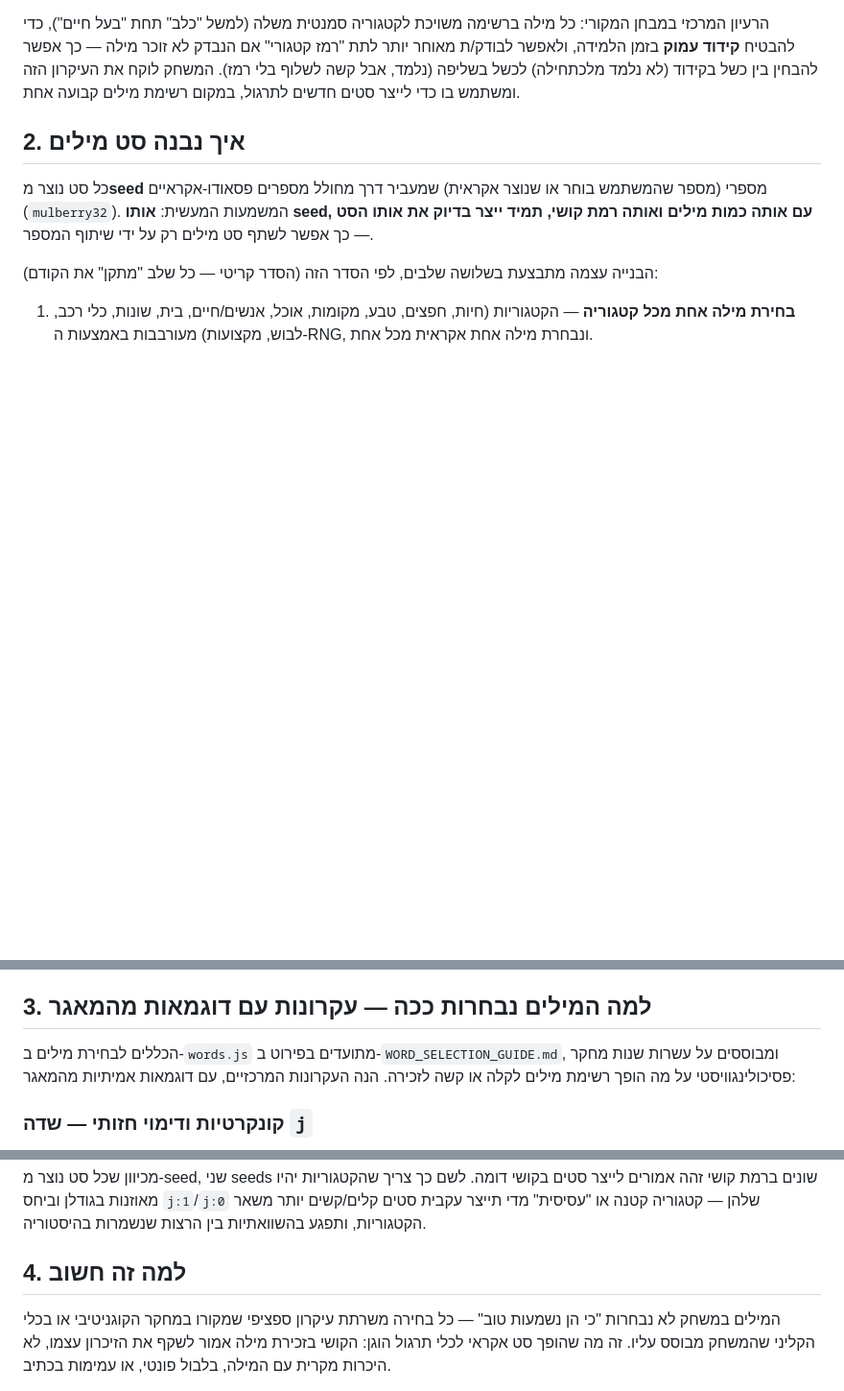
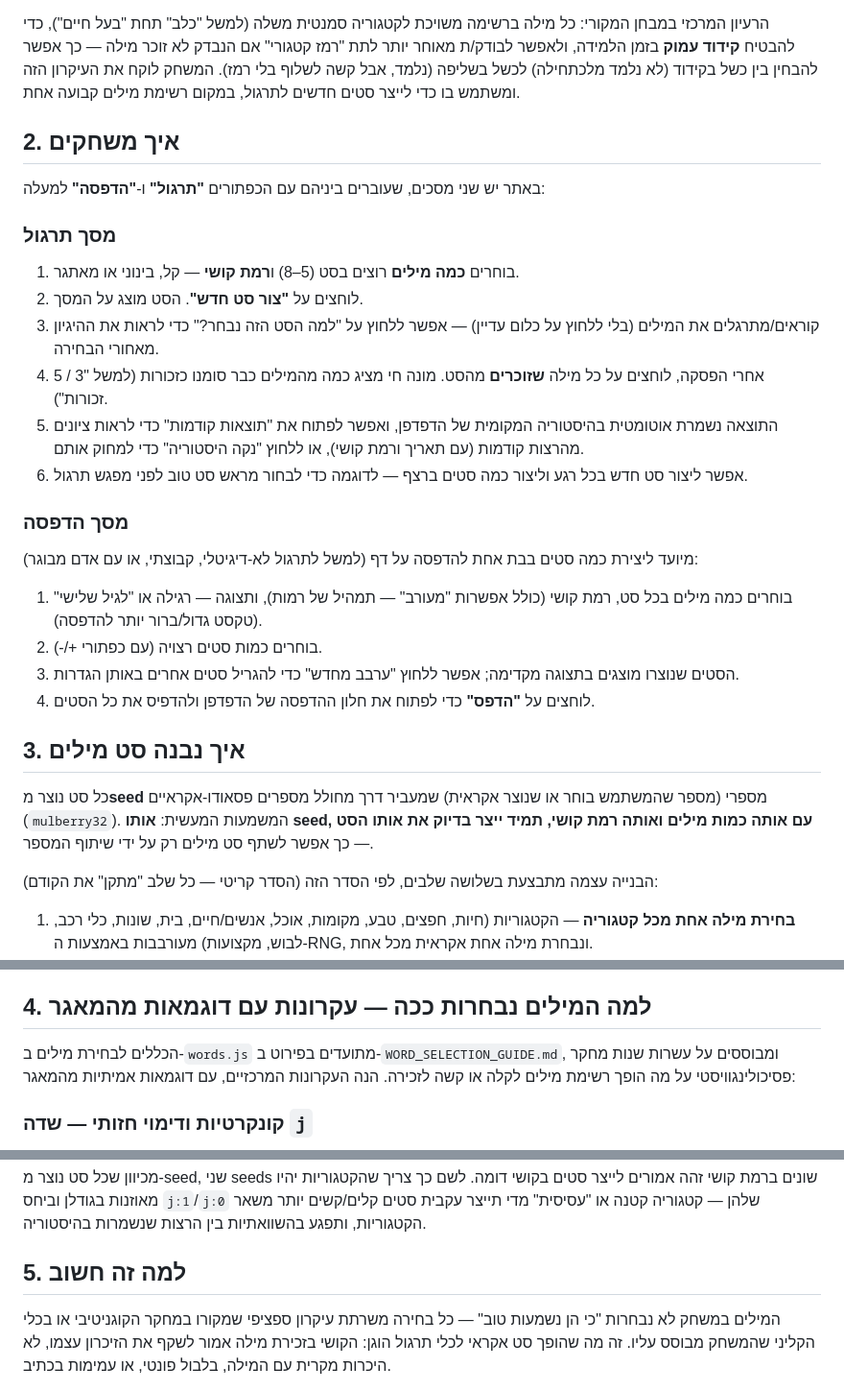
Before and after one commit to AvivSela/memory-practice-words, a Markdown page: GAME_EXPLAINED.md, 3 parts joined by grey strips. Shown at 96% size. Drawn GitHub-style; blank space fills up the shorter version.

Commit message:
Add "how to play" section to GAME_EXPLAINED.md
Co-Authored-By: Claude Sonnet 5 <noreply@anthropic.com>

```diff
--- a/GAME_EXPLAINED.md
+++ b/GAME_EXPLAINED.md
@@ -8,7 +8,29 @@
 
 הרעיון המרכזי במבחן המקורי: כל מילה ברשימה משויכת לקטגוריה סמנטית משלה (למשל "כלב" תחת "בעל חיים"), כדי להבטיח **קידוד עמוק** בזמן הלמידה, ולאפשר לבודק/ת מאוחר יותר לתת "רמז קטגורי" אם הנבדק לא זוכר מילה — כך אפשר להבחין בין כשל בקידוד (לא נלמד מלכתחילה) לכשל בשליפה (נלמד, אבל קשה לשלוף בלי רמז). המשחק לוקח את העיקרון הזה ומשתמש בו כדי לייצר סטים חדשים לתרגול, במקום רשימת מילים קבועה אחת.
 
-## 2. איך נבנה סט מילים
+## 2. איך משחקים
+
+באתר יש שני מסכים, שעוברים ביניהם עם הכפתורים **"תרגול"** ו-**"הדפסה"** למעלה:
+
+### מסך תרגול
+
+1. בוחרים **כמה מילים** רוצים בסט (5–8) ו**רמת קושי** — קל, בינוני או מאתגר.
+2. לוחצים על **"צור סט חדש"**. הסט מוצג על המסך.
+3. קוראים/מתרגלים את המילים (בלי ללחוץ על כלום עדיין) — אפשר ללחוץ על "למה הסט הזה נבחר?" כדי לראות את ההיגיון מאחורי הבחירה.
+4. אחרי הפסקה, לוחצים על כל מילה **שזוכרים** מהסט. מונה חי מציג כמה מהמילים כבר סומנו כזכורות (למשל "3 / 5 זכורות").
+5. התוצאה נשמרת אוטומטית בהיסטוריה המקומית של הדפדפן, ואפשר לפתוח את "תוצאות קודמות" כדי לראות ציונים מהרצות קודמות (עם תאריך ורמת קושי), או ללחוץ "נקה היסטוריה" כדי למחוק אותם.
+6. אפשר ליצור סט חדש בכל רגע וליצור כמה סטים ברצף — לדוגמה כדי לבחור מראש סט טוב לפני מפגש תרגול.
+
+### מסך הדפסה
+
+מיועד ליצירת כמה סטים בבת אחת להדפסה על דף (למשל לתרגול לא-דיגיטלי, קבוצתי, או עם אדם מבוגר):
+
+1. בוחרים כמה מילים בכל סט, רמת קושי (כולל אפשרות "מעורב" — תמהיל של רמות), ותצוגה — רגילה או "לגיל שלישי" (טקסט גדול/ברור יותר להדפסה).
+2. בוחרים כמות סטים רצויה (עם כפתורי +/-).
+3. הסטים שנוצרו מוצגים בתצוגה מקדימה; אפשר ללחוץ "ערבב מחדש" כדי להגריל סטים אחרים באותן הגדרות.
+4. לוחצים על **"הדפס"** כדי לפתוח את חלון ההדפסה של הדפדפן ולהדפיס את כל הסטים.
+
+## 3. איך נבנה סט מילים
 
 כל סט נוצר מ**seed** מספרי (מספר שהמשתמש בוחר או שנוצר אקראית) שמעביר דרך מחולל מספרים פסאודו-אקראיים (`mulberry32`). המשמעות המעשית: **אותו seed, עם אותה כמות מילים ואותה רמת קושי, תמיד ייצר בדיוק את אותו הסט** — כך אפשר לשתף סט מילים רק על ידי שיתוף המספר.
 
@@ -18,7 +40,7 @@
 2. **איזון "עסיסיות"** (`balanceJuiciness`) — התאמת היחס בין מילים "עסיסיות" (מוחשיות/ציוריות במיוחד) למילים ניטרליות, בהתאם לרמת הקושי: רמה קלה מכילה יותר מילים עסיסיות (קלות לדמיין), רמה קשה מכילה יותר מילים ניטרליות.
 3. **תיקון אותיות פתיחה כפולות** (`fixDuplicateLetters`) — הבטחה סופית ומכריעה שאין שתי מילים באותו הסט שמתחילות באותה אות, ושאין מילה שחוזרת. שלב זה רץ אחרון בכוונה, כי מדובר באילוץ קשיח שחייב לגבור על איזון העסיסיות.
 
-## 3. למה המילים נבחרות ככה — עקרונות עם דוגמאות מהמאגר
+## 4. למה המילים נבחרות ככה — עקרונות עם דוגמאות מהמאגר
 
 הכללים לבחירת מילים ב-`words.js` מתועדים בפירוט ב-`WORD_SELECTION_GUIDE.md`, ומבוססים על עשרות שנות מחקר פסיכולינגוויסטי על מה הופך רשימת מילים לקלה או קשה לזכירה. הנה העקרונות המרכזיים, עם דוגמאות אמיתיות מהמאגר:
 
@@ -84,6 +106,6 @@
 
 מכיוון שכל סט נוצר מ-seed, שני seeds שונים ברמת קושי זהה אמורים לייצר סטים בקושי דומה. לשם כך צריך שהקטגוריות יהיו מאוזנות בגודלן וביחס `j:1`/`j:0` שלהן — קטגוריה קטנה או "עסיסית" מדי תייצר עקבית סטים קלים/קשים יותר משאר הקטגוריות, ותפגע בהשוואתיות בין הרצות שנשמרות בהיסטוריה.
 
-## 4. למה זה חשוב
+## 5. למה זה חשוב
 
 המילים במשחק לא נבחרות "כי הן נשמעות טוב" — כל בחירה משרתת עיקרון ספציפי שמקורו במחקר הקוגניטיבי או בכלי הקליני שהמשחק מבוסס עליו. זה מה שהופך סט אקראי לכלי תרגול הוגן: הקושי בזכירת מילה אמור לשקף את הזיכרון עצמו, לא היכרות מקרית עם המילה, בלבול פונטי, או עמימות בכתיב.
```
